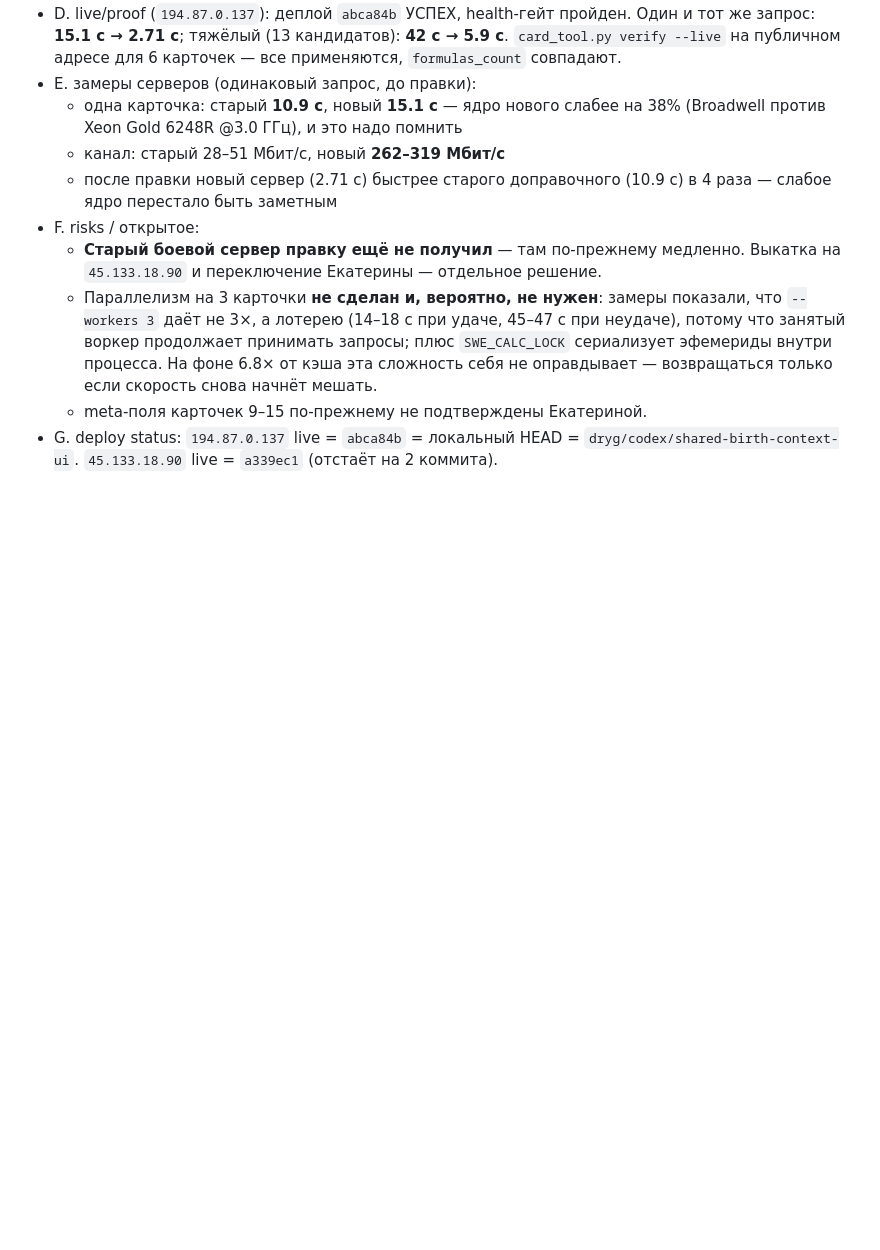
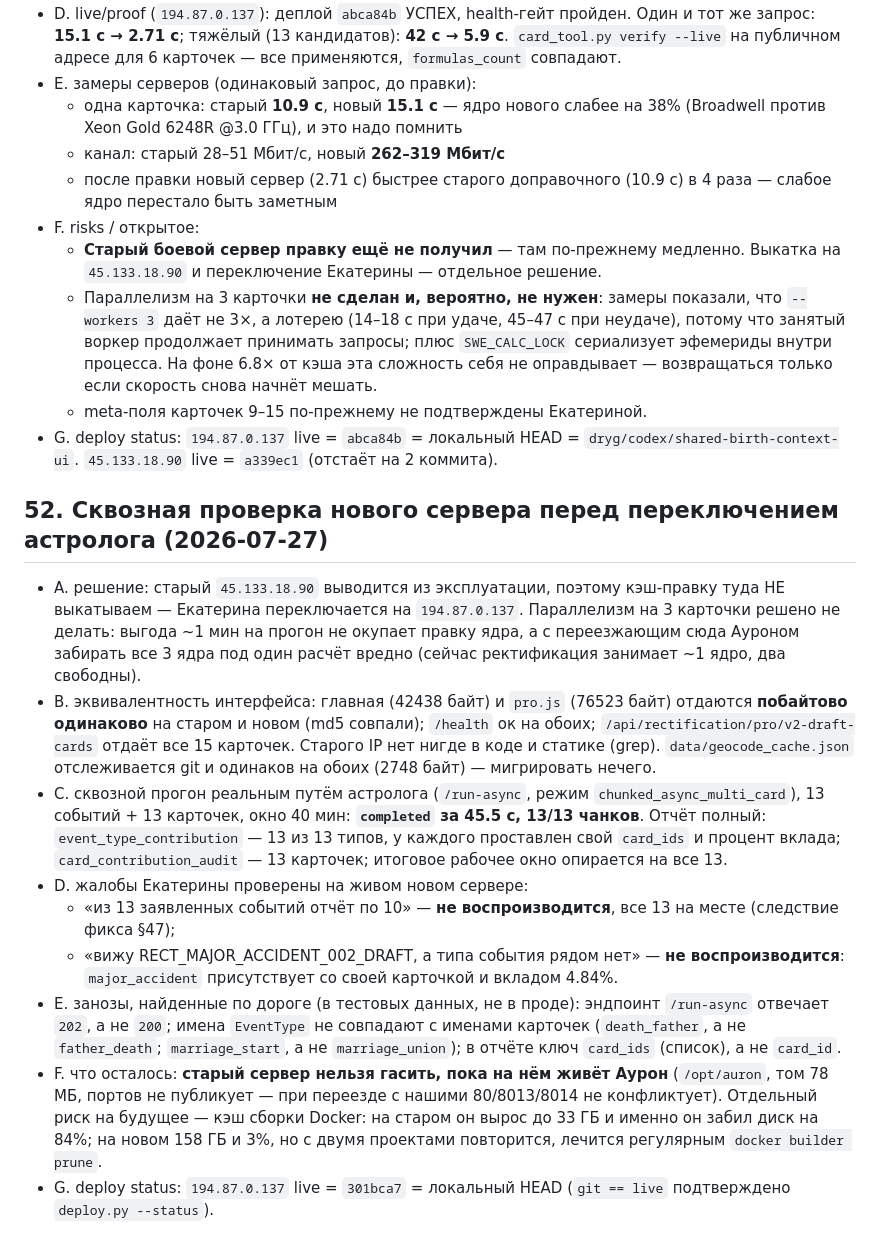
Before and after one commit to DrygMira/AstroDvish, a Markdown page: docs/PROJECT_STATE.md, the part around the change. Rendered like a GitHub page; blank space fills up the shorter version.

Commit message:
docs: PROJECT_STATE §52 — сквозная проверка нового сервера перед переключением
Co-Authored-By: Claude Opus 5 <noreply@anthropic.com>

```diff
--- a/docs/PROJECT_STATE.md
+++ b/docs/PROJECT_STATE.md
@@ -1457,3 +1457,14 @@ Every future report must include:
   - Параллелизм на 3 карточки **не сделан и, вероятно, не нужен**: замеры показали, что `--workers 3` даёт не 3×, а лотерею (14–18 с при удаче, 45–47 с при неудаче), потому что занятый воркер продолжает принимать запросы; плюс `SWE_CALC_LOCK` сериализует эфемериды внутри процесса. На фоне 6.8× от кэша эта сложность себя не оправдывает — возвращаться только если скорость снова начнёт мешать.
   - meta-поля карточек 9–15 по-прежнему не подтверждены Екатериной.
 - G. deploy status: `194.87.0.137` live = `abca84b` = локальный HEAD = `dryg/codex/shared-birth-context-ui`. `45.133.18.90` live = `a339ec1` (отстаёт на 2 коммита).
+
+## 52. Сквозная проверка нового сервера перед переключением астролога (2026-07-27)
+- A. решение: старый `45.133.18.90` выводится из эксплуатации, поэтому кэш-правку туда НЕ выкатываем — Екатерина переключается на `194.87.0.137`. Параллелизм на 3 карточки решено не делать: выгода ~1 мин на прогон не окупает правку ядра, а с переезжающим сюда Ауроном забирать все 3 ядра под один расчёт вредно (сейчас ректификация занимает ~1 ядро, два свободны).
+- B. эквивалентность интерфейса: главная (42438 байт) и `pro.js` (76523 байт) отдаются **побайтово одинаково** на старом и новом (md5 совпали); `/health` ок на обоих; `/api/rectification/pro/v2-draft-cards` отдаёт все 15 карточек. Старого IP нет нигде в коде и статике (grep). `data/geocode_cache.json` отслеживается git и одинаков на обоих (2748 байт) — мигрировать нечего.
+- C. сквозной прогон реальным путём астролога (`/run-async`, режим `chunked_async_multi_card`), 13 событий + 13 карточек, окно 40 мин: **`completed` за 45.5 с, 13/13 чанков**. Отчёт полный: `event_type_contribution` — 13 из 13 типов, у каждого проставлен свой `card_ids` и процент вклада; `card_contribution_audit` — 13 карточек; итоговое рабочее окно опирается на все 13.
+- D. жалобы Екатерины проверены на живом новом сервере:
+  - «из 13 заявленных событий отчёт по 10» — **не воспроизводится**, все 13 на месте (следствие фикса §47);
+  - «вижу RECT_MAJOR_ACCIDENT_002_DRAFT, а типа события рядом нет» — **не воспроизводится**: `major_accident` присутствует со своей карточкой и вкладом 4.84%.
+- E. занозы, найденные по дороге (в тестовых данных, не в проде): эндпоинт `/run-async` отвечает `202`, а не `200`; имена `EventType` не совпадают с именами карточек (`death_father`, а не `father_death`; `marriage_start`, а не `marriage_union`); в отчёте ключ `card_ids` (список), а не `card_id`.
+- F. что осталось: **старый сервер нельзя гасить, пока на нём живёт Аурон** (`/opt/auron`, том 78 МБ, портов не публикует — при переезде с нашими 80/8013/8014 не конфликтует). Отдельный риск на будущее — кэш сборки Docker: на старом он вырос до 33 ГБ и именно он забил диск на 84%; на новом 158 ГБ и 3%, но с двумя проектами повторится, лечится регулярным `docker builder prune`.
+- G. deploy status: `194.87.0.137` live = `301bca7` = локальный HEAD (`git == live` подтверждено `deploy.py --status`).
```
